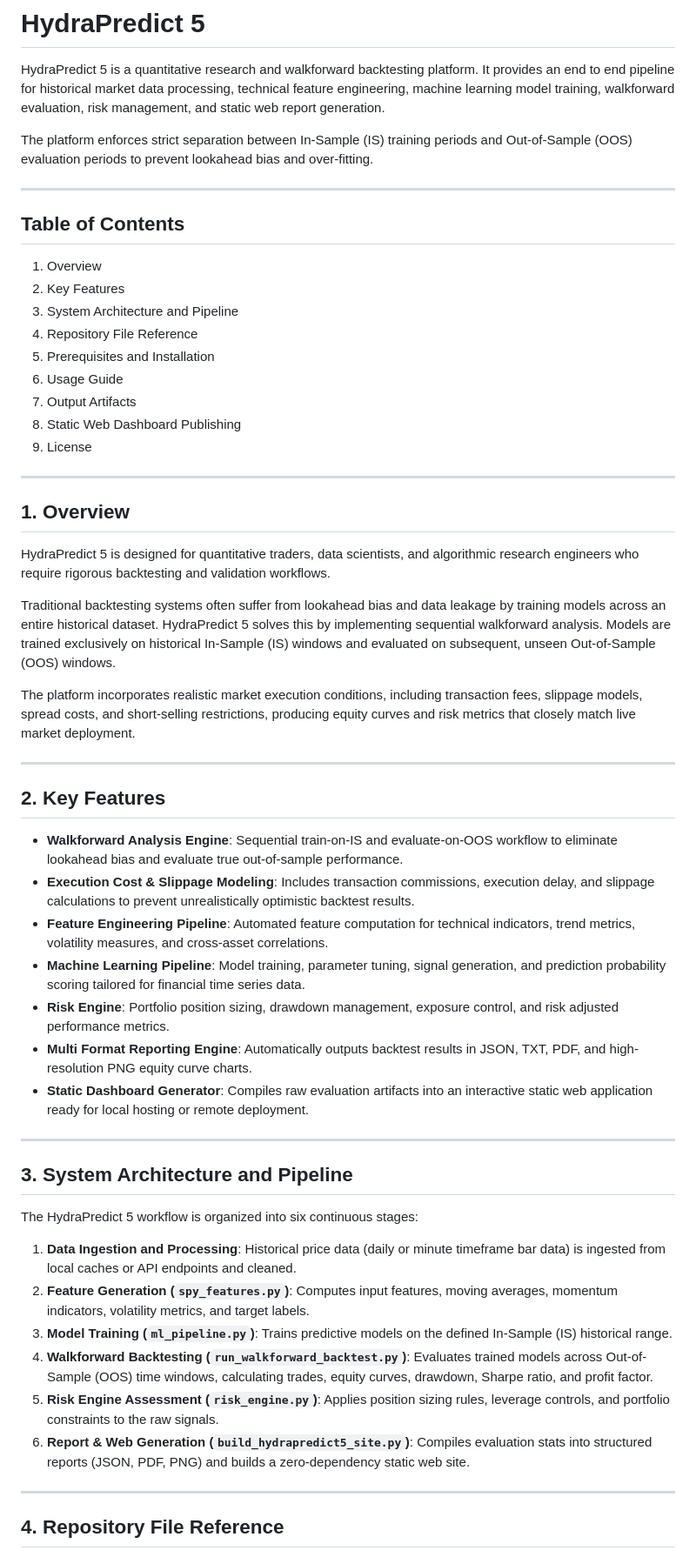
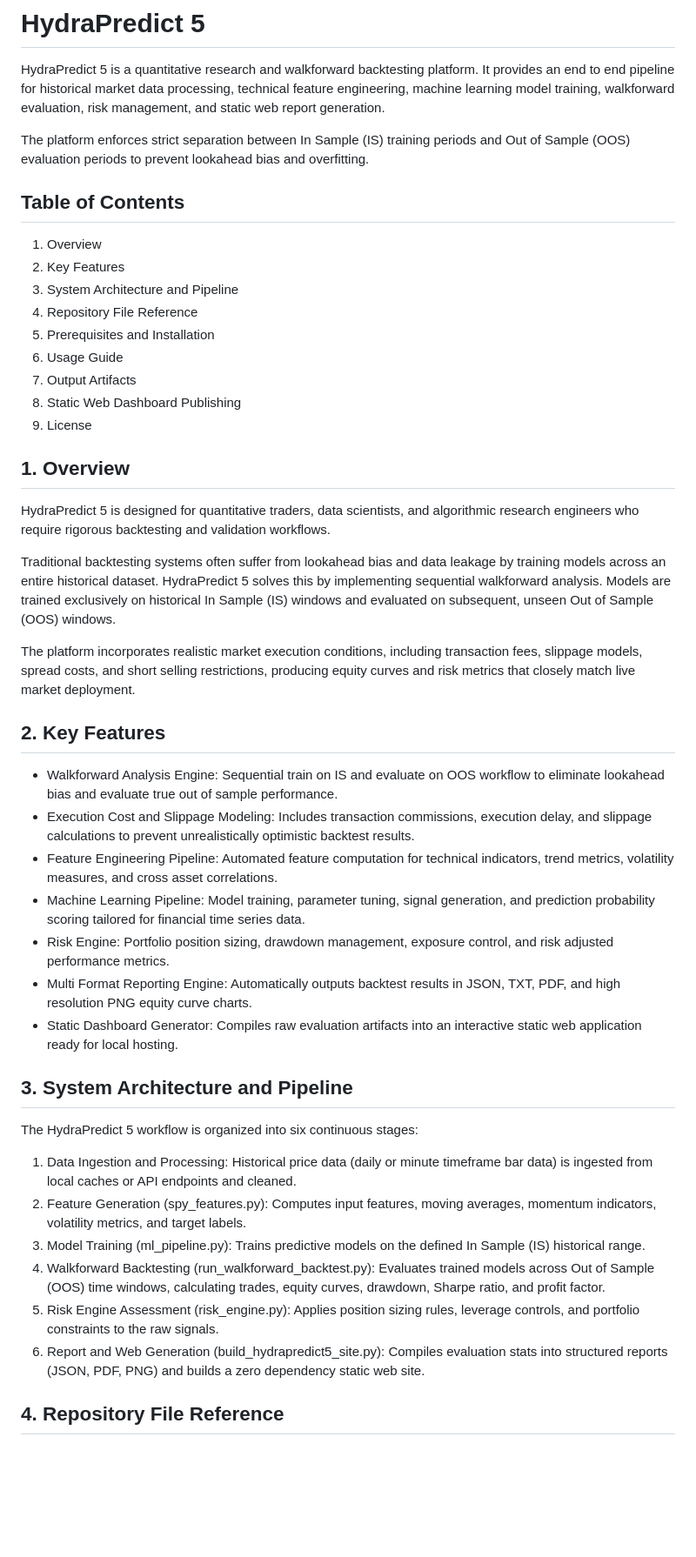
Before and after one commit to greedfinanace/HYDRAPREDICT5, a Markdown page: README.md, the part around one of its changes. Shown at 87% size. GitHub-like rendering; blank space fills up the shorter version.

Commit message:
Removed Production Hosting and ALL dashes from README

```diff
--- a/README.md
+++ b/README.md
@@ -2,9 +2,7 @@
 
 HydraPredict 5 is a quantitative research and walkforward backtesting platform. It provides an end to end pipeline for historical market data processing, technical feature engineering, machine learning model training, walkforward evaluation, risk management, and static web report generation.
 
-The platform enforces strict separation between In-Sample (IS) training periods and Out-of-Sample (OOS) evaluation periods to prevent lookahead bias and over-fitting.
-
----
+The platform enforces strict separation between In Sample (IS) training periods and Out of Sample (OOS) evaluation periods to prevent lookahead bias and overfitting.
 
 ## Table of Contents
 
@@ -18,42 +16,34 @@ The platform enforces strict separation between In-Sample (IS) training periods
 8. Static Web Dashboard Publishing
 9. License
 
----
-
 ## 1. Overview
 
 HydraPredict 5 is designed for quantitative traders, data scientists, and algorithmic research engineers who require rigorous backtesting and validation workflows.
 
-Traditional backtesting systems often suffer from lookahead bias and data leakage by training models across an entire historical dataset. HydraPredict 5 solves this by implementing sequential walkforward analysis. Models are trained exclusively on historical In-Sample (IS) windows and evaluated on subsequent, unseen Out-of-Sample (OOS) windows.
+Traditional backtesting systems often suffer from lookahead bias and data leakage by training models across an entire historical dataset. HydraPredict 5 solves this by implementing sequential walkforward analysis. Models are trained exclusively on historical In Sample (IS) windows and evaluated on subsequent, unseen Out of Sample (OOS) windows.
 
-The platform incorporates realistic market execution conditions, including transaction fees, slippage models, spread costs, and short-selling restrictions, producing equity curves and risk metrics that closely match live market deployment.
-
----
+The platform incorporates realistic market execution conditions, including transaction fees, slippage models, spread costs, and short selling restrictions, producing equity curves and risk metrics that closely match live market deployment.
 
 ## 2. Key Features
 
-* **Walkforward Analysis Engine**: Sequential train-on-IS and evaluate-on-OOS workflow to eliminate lookahead bias and evaluate true out-of-sample performance.
-* **Execution Cost & Slippage Modeling**: Includes transaction commissions, execution delay, and slippage calculations to prevent unrealistically optimistic backtest results.
-* **Feature Engineering Pipeline**: Automated feature computation for technical indicators, trend metrics, volatility measures, and cross-asset correlations.
-* **Machine Learning Pipeline**: Model training, parameter tuning, signal generation, and prediction probability scoring tailored for financial time series data.
-* **Risk Engine**: Portfolio position sizing, drawdown management, exposure control, and risk adjusted performance metrics.
-* **Multi Format Reporting Engine**: Automatically outputs backtest results in JSON, TXT, PDF, and high-resolution PNG equity curve charts.
-* **Static Dashboard Generator**: Compiles raw evaluation artifacts into an interactive static web application ready for local hosting or remote deployment.
-
----
+* Walkforward Analysis Engine: Sequential train on IS and evaluate on OOS workflow to eliminate lookahead bias and evaluate true out of sample performance.
+* Execution Cost and Slippage Modeling: Includes transaction commissions, execution delay, and slippage calculations to prevent unrealistically optimistic backtest results.
+* Feature Engineering Pipeline: Automated feature computation for technical indicators, trend metrics, volatility measures, and cross asset correlations.
+* Machine Learning Pipeline: Model training, parameter tuning, signal generation, and prediction probability scoring tailored for financial time series data.
+* Risk Engine: Portfolio position sizing, drawdown management, exposure control, and risk adjusted performance metrics.
+* Multi Format Reporting Engine: Automatically outputs backtest results in JSON, TXT, PDF, and high resolution PNG equity curve charts.
+* Static Dashboard Generator: Compiles raw evaluation artifacts into an interactive static web application ready for local hosting.
 
 ## 3. System Architecture and Pipeline
 
 The HydraPredict 5 workflow is organized into six continuous stages:
 
-1. **Data Ingestion and Processing**: Historical price data (daily or minute timeframe bar data) is ingested from local caches or API endpoints and cleaned.
-2. **Feature Generation (`spy_features.py`)**: Computes input features, moving averages, momentum indicators, volatility metrics, and target labels.
-3. **Model Training (`ml_pipeline.py`)**: Trains predictive models on the defined In-Sample (IS) historical range.
-4. **Walkforward Backtesting (`run_walkforward_backtest.py`)**: Evaluates trained models across Out-of-Sample (OOS) time windows, calculating trades, equity curves, drawdown, Sharpe ratio, and profit factor.
-5. **Risk Engine Assessment (`risk_engine.py`)**: Applies position sizing rules, leverage controls, and portfolio constraints to the raw signals.
-6. **Report & Web Generation (`build_hydrapredict5_site.py`)**: Compiles evaluation stats into structured reports (JSON, PDF, PNG) and builds a zero-dependency static web site.
-
----
+1. Data Ingestion and Processing: Historical price data (daily or minute timeframe bar data) is ingested from local caches or API endpoints and cleaned.
+2. Feature Generation (spy_features.py): Computes input features, moving averages, momentum indicators, volatility metrics, and target labels.
+3. Model Training (ml_pipeline.py): Trains predictive models on the defined In Sample (IS) historical range.
+4. Walkforward Backtesting (run_walkforward_backtest.py): Evaluates trained models across Out of Sample (OOS) time windows, calculating trades, equity curves, drawdown, Sharpe ratio, and profit factor.
+5. Risk Engine Assessment (risk_engine.py): Applies position sizing rules, leverage controls, and portfolio constraints to the raw signals.
+6. Report and Web Generation (build_hydrapredict5_site.py): Compiles evaluation stats into structured reports (JSON, PDF, PNG) and builds a zero dependency static web site.
 
 ## 4. Repository File Reference
 
```
Also changed, not shown: other parts of README.md (+30 -42 lines).
